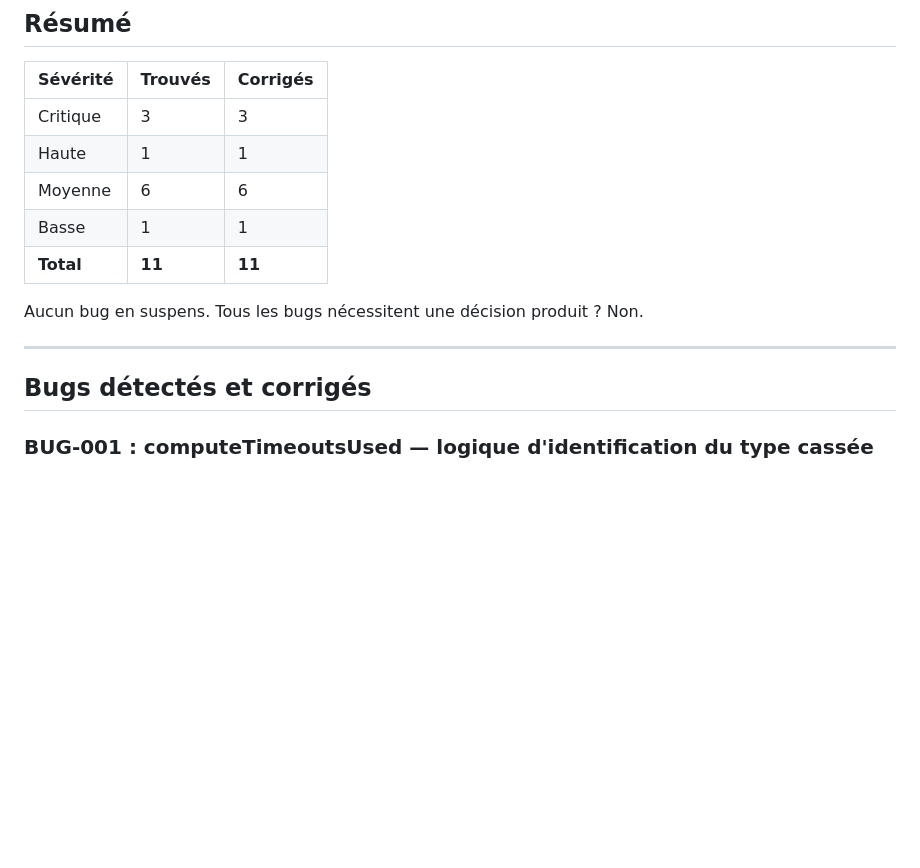
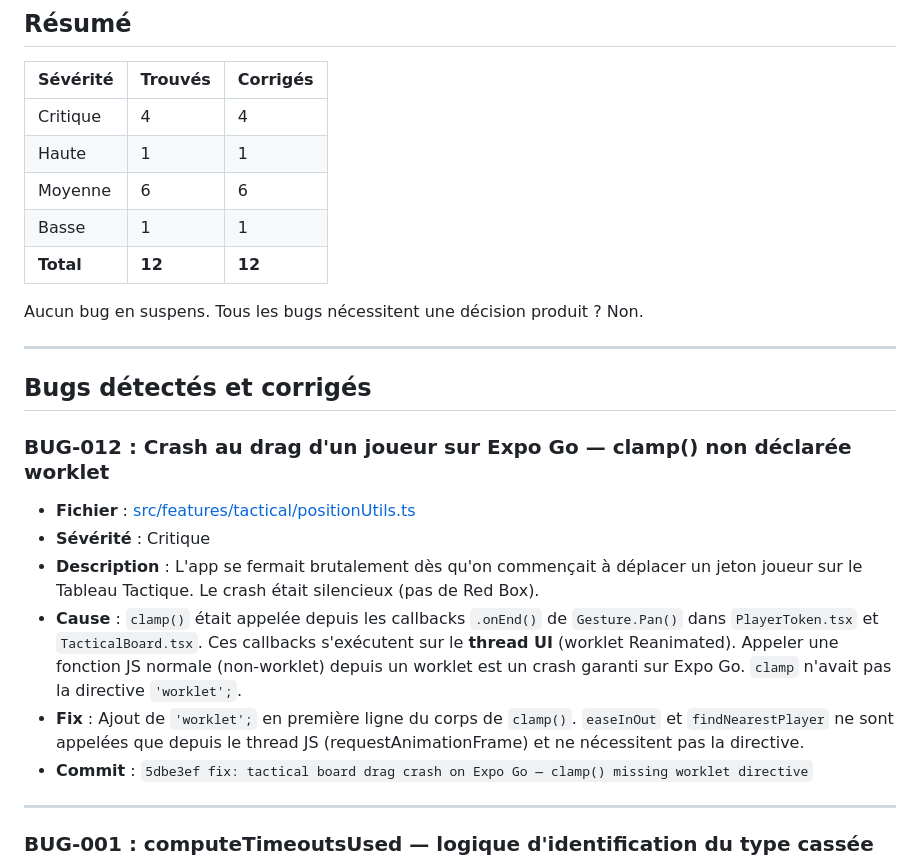
Before and after one commit to sylldevlearning/volleymanager, a Markdown page: docs/audit-report.md, the part around the change. Drawn GitHub-style; blank space fills up the shorter version.

Commit message:
docs: add BUG-012 to audit report (worklet crash)

```diff
--- a/docs/audit-report.md
+++ b/docs/audit-report.md
@@ -10,17 +10,27 @@
 
 | Sévérité | Trouvés | Corrigés |
 |---|---|---|
-| Critique | 3 | 3 |
+| Critique | 4 | 4 |
 | Haute | 1 | 1 |
 | Moyenne | 6 | 6 |
 | Basse | 1 | 1 |
-| **Total** | **11** | **11** |
+| **Total** | **12** | **12** |
 
 Aucun bug en suspens. Tous les bugs nécessitent une décision produit ? Non.
 
 ---
 
 ## Bugs détectés et corrigés
+
+### BUG-012 : Crash au drag d'un joueur sur Expo Go — clamp() non déclarée worklet
+- **Fichier** : [src/features/tactical/positionUtils.ts](../src/features/tactical/positionUtils.ts)
+- **Sévérité** : Critique
+- **Description** : L'app se fermait brutalement dès qu'on commençait à déplacer un jeton joueur sur le Tableau Tactique. Le crash était silencieux (pas de Red Box).
+- **Cause** : `clamp()` était appelée depuis les callbacks `.onEnd()` de `Gesture.Pan()` dans `PlayerToken.tsx` et `TacticalBoard.tsx`. Ces callbacks s'exécutent sur le **thread UI** (worklet Reanimated). Appeler une fonction JS normale (non-worklet) depuis un worklet est un crash garanti sur Expo Go. `clamp` n'avait pas la directive `'worklet';`.
+- **Fix** : Ajout de `'worklet';` en première ligne du corps de `clamp()`. `easeInOut` et `findNearestPlayer` ne sont appelées que depuis le thread JS (requestAnimationFrame) et ne nécessitent pas la directive.
+- **Commit** : `5dbe3ef fix: tactical board drag crash on Expo Go — clamp() missing worklet directive`
+
+---
 
 ### BUG-001 : computeTimeoutsUsed — logique d'identification du type cassée
 - **Fichier** : [src/services/eventService.ts](../src/services/eventService.ts)
```
